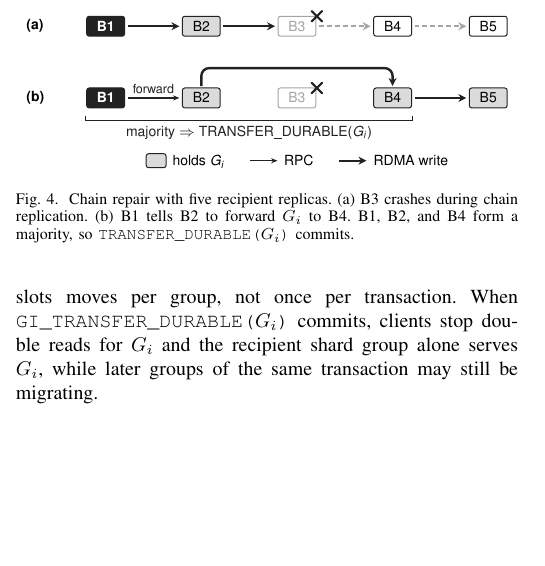
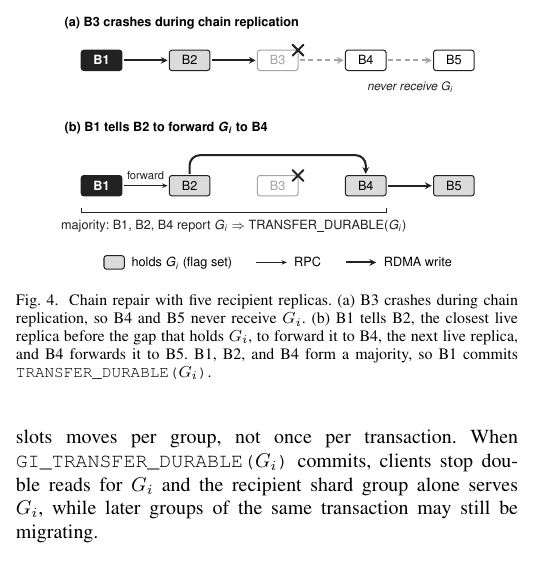
Before and after one commit to efntallaris/aqueduct_ft, a LaTeX paper (backups/paper_ieee_before_usenix.tex, which reads figs/chain_repair.tex, protocol.tex): part of one column of page 3 of 6, cut at the place of the change, the shorter picture padded with empty space. Compiled offline with pdfLaTeX.

Commit message:
Chain-repair figure: restore previous layout, scale to 85%

```diff
--- a/figs/chain_repair.tex
+++ b/figs/chain_repair.tex
@@ -5,6 +5,3 @@
 %     the data, to forward it to B4, the next live replica, and the chain
 %     continues to B5.
 \begin{tikzpicture}[x={\columnwidth/252},y=-1pt,
-    font=\fontsize{7}{8}\fontfamily{phv}\selectfont,
-    shard/.style={draw=ink,line width=0.5pt,fill=white,rounded corners=1.2pt,
-                  minimum width=19pt,minimum height=10pt,inner sep=0pt},
@@ -11,55 +12,56 @@
     held/.style={shard,fill=irfill},
-    leader/.style={shard,fill=ink,text=white,font=\fontsize{7}{8}\fontfamily{phv}\bfseries},
+    leader/.style={shard,fill=ink,text=white,font=\fontsize{7.5}{9}\fontfamily{phv}\bfseries},
     dead/.style={shard,draw=lifegray,text=lifegray},
     bulk/.style={->,draw=ink,line width=1.2pt,>={Stealth[length=4pt,width=4pt]}},
     msg/.style={->,draw=ink,line width=0.6pt,>={Stealth[length=3.2pt,width=2.6pt]}},
     lost/.style={->,draw=lifegray,line width=1.2pt,>={Stealth[length=4pt,width=4pt]},
-                 dash pattern=on 2.5pt off 1.5pt},
+                 dash pattern=on 3pt off 2pt},
     lbl/.style={inner sep=1pt,text=ink},
-    rowlbl/.style={anchor=west,inner sep=0pt,font=\fontsize{7}{8}\fontfamily{phv}\bfseries},
+    rowlbl/.style={anchor=west,inner sep=0pt,font=\fontsize{7.5}{9}\fontfamily{phv}\bfseries},
   ]
   \definecolor{ink}{RGB}{34,34,34}
   \definecolor{lifegray}{RGB}{165,165,165}
   \definecolor{irfill}{gray}{0.86}
   \def\Gi{\textit{G}\textsubscript{\textit{i}}}
   \def\crash#1#2{%
-    \draw[ink,line width=1pt,line cap=round] (#1-2.6,#2-2.6) -- (#1+2.6,#2+2.6) (#1-2.6,#2+2.6) -- (#1+2.6,#2-2.6);}
+    \draw[ink,line width=1.2pt,line cap=round] (#1-3.2,#2-3.2) -- (#1+3.2,#2+3.2) (#1-3.2,#2+3.2) -- (#1+3.2,#2-3.2);}
 
   % replica x positions
-  \def\Ba{40} \def\Bb{88} \def\Bc{136} \def\Bd{184} \def\Be{232}
+  \def\Ba{22} \def\Bb{74} \def\Bc{126} \def\Bd{178} \def\Be{230}
 
-  % (a) B3 crashes during chain replication
-  \node[rowlbl] at (0,10) {(a)};
-  \node[leader] at (\Ba,10) {B1};
-  \node[held]   at (\Bb,10) {B2};
-  \node[dead]   at (\Bc,10) {B3};
-  \node[shard]  at (\Bd,10) {B4};
-  \node[shard]  at (\Be,10) {B5};
-  \crash{\Bc+10}{5}
-  \draw[bulk] (\Ba+11,10) -- (\Bb-11,10);
-  \draw[bulk] (\Bb+11,10) -- (\Bc-11,10);
-  \draw[lost] (\Bc+11,10) -- (\Bd-11,10);
-  \draw[lost] (\Bd+11,10) -- (\Be-11,10);
+  % (a) the chain before the repair
+  \node[rowlbl] at (0,8) {(a) B3 crashes during chain replication};
+  \node[leader] at (\Ba,30) {B1};
+  \node[held]   at (\Bb,30) {B2};
+  \node[dead]   at (\Bc,30) {B3};
+  \node[shard]  at (\Bd,30) {B4};
+  \node[shard]  at (\Be,30) {B5};
+  \crash{\Bc+12}{24}
+  \draw[bulk] (\Ba+13,30) -- (\Bb-13,30);
+  \draw[bulk] (\Bb+13,30) -- (\Bc-13,30);
+  \draw[lost] (\Bc+13,30) -- (\Bd-13,30);
+  \draw[lost] (\Bd+13,30) -- (\Be-13,30);
+  \node[lbl,font=\fontsize{7}{8}\fontfamily{phv}\itshape] at ({(\Bd+\Be)/2},46) {never receive \Gi};
 
-  % (b) B1 tells B2 to forward the data to B4
-  \node[rowlbl] at (0,46) {(b)};
-  \node[leader] at (\Ba,46) {B1};
-  \node[held]   at (\Bb,46) {B2};
-  \node[dead]   at (\Bc,46) {B3};
-  \node[held]   at (\Bd,46) {B4};
-  \node[held]   at (\Be,46) {B5};
-  \crash{\Bc+10}{41}
-  \draw[msg] (\Ba+11,46) -- node[lbl,above=1pt,font=\fontsize{6.3}{7}\fontfamily{phv}\selectfont] {forward} (\Bb-11,46);
-  \draw[bulk,rounded corners=4pt] (\Bb,40) -- (\Bb,31) -- (\Bd,31) -- (\Bd,40);
-  \draw[bulk] (\Bd+11,46) -- (\Be-11,46);
+  % (b) the chain after the repair
+  \node[rowlbl] at (0,70) {(b) B1 tells B2 to forward \Gi{} to B4};
+  \node[leader] at (\Ba,104) {B1};
+  \node[held]   at (\Bb,104) {B2};
+  \node[dead]   at (\Bc,104) {B3};
+  \node[held]   at (\Bd,104) {B4};
+  \node[held]   at (\Be,104) {B5};
+  \crash{\Bc+12}{98}
+  \draw[msg] (\Ba+13,104) -- node[lbl,above=2pt,font=\fontsize{6.6}{7}\fontfamily{phv}\selectfont] {forward} (\Bb-13,104);
+  \draw[bulk,rounded corners=6pt] (\Bb,97) -- (\Bb,86) -- (\Bd,86) -- (\Bd,97);
+  \draw[bulk] (\Bd+13,104) -- (\Be-13,104);
 
   % majority: the leader plus f = 2 followers that report the data
-  \draw[ink,line width=0.4pt] (\Ba-10,55) -- ++(0,2.5) -- (\Bd+10,57.5) -- ++(0,-2.5);
-  \node[lbl,anchor=north] at ({(\Ba+\Bd)/2},59) {majority $\Rightarrow$ TRANSFER\_DURABLE(\Gi)};
+  \draw[ink,line width=0.5pt] (\Ba-12,117) -- ++(0,3) -- (\Bd+12,120) -- ++(0,-3);
+  \node[lbl,anchor=north] at ({(\Ba+\Bd)/2},123) {majority: B1, B2, B4 report \Gi{} $\Rightarrow$ TRANSFER\_DURABLE(\Gi)};
 
   % legend
-  \node[inner sep=0pt,anchor=base] at (136,80) {%
-    \tikz[baseline=-2.5pt]\node[held,minimum width=10pt,minimum height=7pt]{};\hspace{3pt}holds \Gi{}\hspace{12pt}%
-    \tikz[baseline=-2.5pt]\draw[msg] (0pt,0pt) -- (14pt,0pt);\hspace{3pt}RPC\hspace{12pt}%
-    \tikz[baseline=-2.5pt]\draw[bulk] (0pt,0pt) -- (14pt,0pt);\hspace{3pt}RDMA write};
+  \node[inner sep=0pt,anchor=base] at (126,152) {%
+    \tikz[baseline=-2.7pt]\node[held,minimum width=12pt,minimum height=8pt]{};\hspace{4pt}holds \Gi{} (flag set)\hspace{14pt}%
+    \tikz[baseline=-2.7pt]\draw[msg] (0pt,0pt) -- (18pt,0pt);\hspace{4pt}RPC\hspace{14pt}%
+    \tikz[baseline=-2.7pt]\draw[bulk] (0pt,0pt) -- (18pt,0pt);\hspace{4pt}RDMA write};
 \end{tikzpicture}%
--- a/protocol.tex
+++ b/protocol.tex
@@ -72,11 +72,11 @@ Ownership of the slots moves per group, not once per transaction. When \texttt{G
 
 \begin{figure}[t]
   \centering
-  \input{figs/chain_repair.tex}
+  \scalebox{0.85}{\input{figs/chain_repair.tex}}
   \caption{Chain repair with five recipient replicas.
-  (a)~B3 crashes during chain replication.
-  (b)~B1 tells B2 to forward $G_i$ to B4.
-  B1, B2, and B4 form a majority, so \texttt{TRANSFER\_DURABLE($G_i$)} commits.}
+  (a)~B3 crashes during chain replication, so B4 and B5 never receive $G_i$.
+  (b)~B1 tells B2, the closest live replica before the gap that holds $G_i$, to forward it to B4, the next live replica, and B4 forwards it to B5.
+  B1, B2, and B4 form a majority, so B1 commits \texttt{TRANSFER\_DURABLE($G_i$)}.}
   \label{fig:chain_repair}
 \end{figure}
 % \textcolor{green!50!black}{The recipient leader runs two activities in parallel: its own index update of $G_i$ (Section~\ref{sec:index_updating}), and chain replication of the data over RDMA.
```
Also changed, not shown: figs/chain_repair.tex (4 more changed lines).
